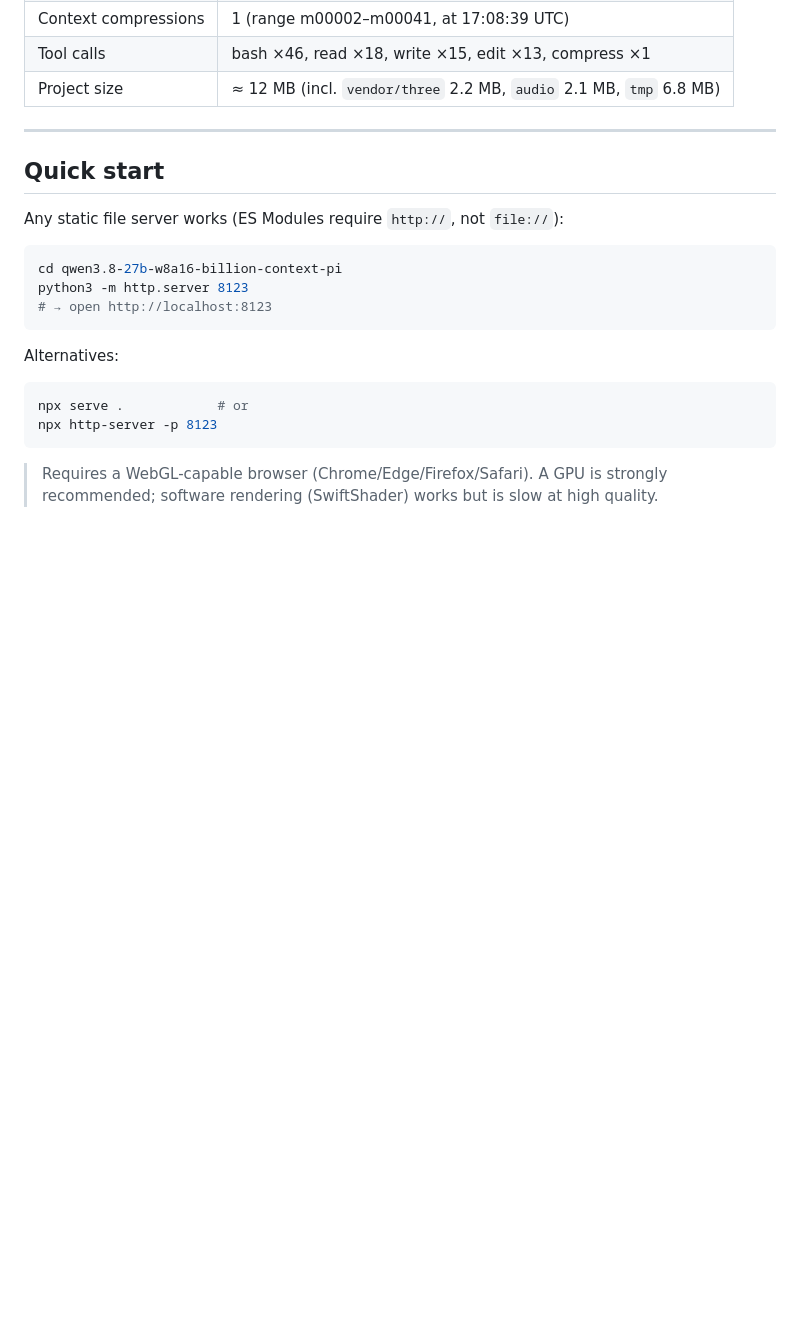
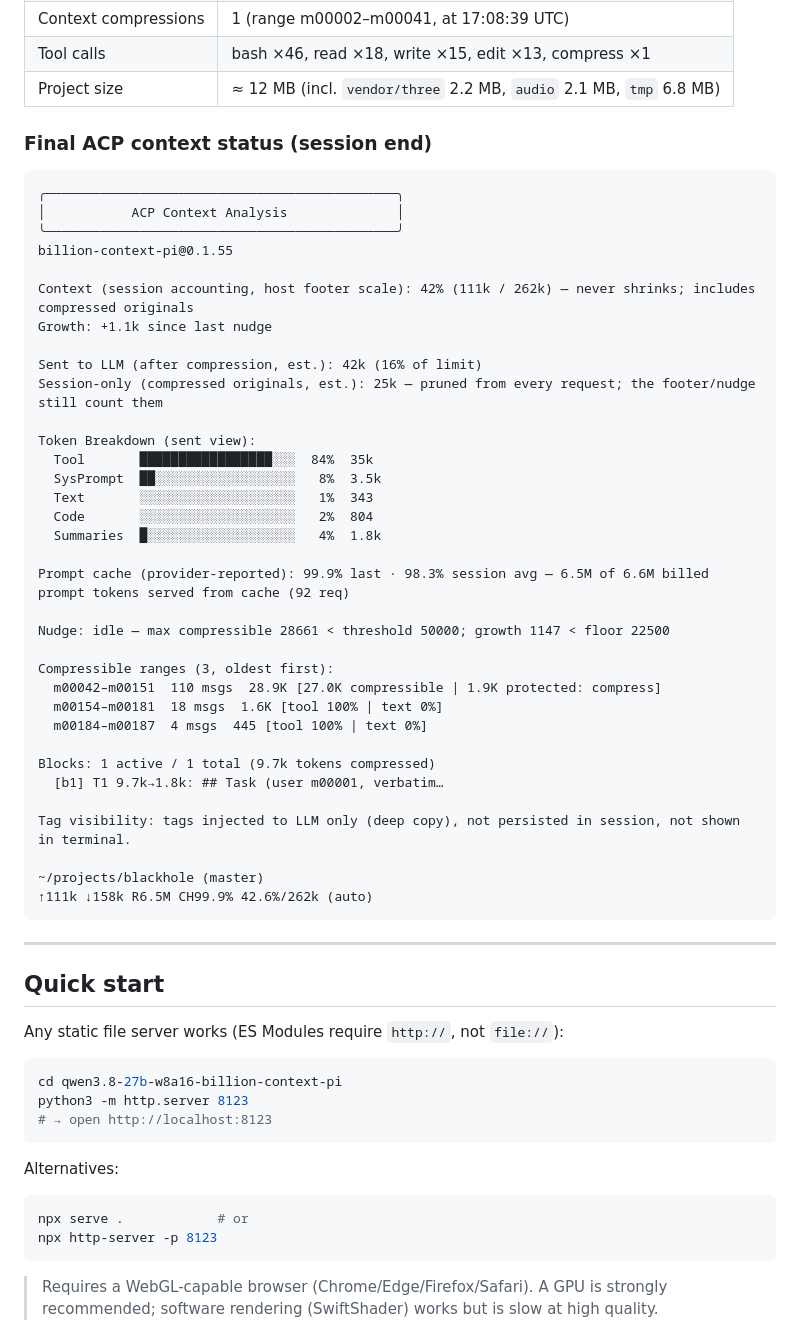
Before and after one commit to ranxianglei/blackhole, a Markdown page: qwen3.8-27b-w8a16-billion-context-pi/README.md, the part around the change. GitHub-like rendering; blank space fills up the shorter version.

Commit message:
Add final ACP context status to README statistics

````diff
--- a/qwen3.8-27b-w8a16-billion-context-pi/README.md
+++ b/qwen3.8-27b-w8a16-billion-context-pi/README.md
@@ -32,6 +32,45 @@ human code edits.
 | Context compressions | 1 (range m00002–m00041, at 17:08:39 UTC) |
 | Tool calls | bash ×46, read ×18, write ×15, edit ×13, compress ×1 |
 | Project size | ≈ 12 MB (incl. `vendor/three` 2.2 MB, `audio` 2.1 MB, `tmp` 6.8 MB) |
+
+### Final ACP context status (session end)
+
+```
+╭─────────────────────────────────────────────╮
+│           ACP Context Analysis              │
+╰─────────────────────────────────────────────╯
+billion-context-pi@0.1.55
+
+Context (session accounting, host footer scale): 42% (111k / 262k) — never shrinks; includes compressed originals
+Growth: +1.1k since last nudge
+
+Sent to LLM (after compression, est.): 42k (16% of limit)
+Session-only (compressed originals, est.): 25k — pruned from every request; the footer/nudge still count them
+
+Token Breakdown (sent view):
+  Tool       █████████████████░░░  84%  35k
+  SysPrompt  ██░░░░░░░░░░░░░░░░░░   8%  3.5k
+  Text       ░░░░░░░░░░░░░░░░░░░░   1%  343
+  Code       ░░░░░░░░░░░░░░░░░░░░   2%  804
+  Summaries  █░░░░░░░░░░░░░░░░░░░   4%  1.8k
+
+Prompt cache (provider-reported): 99.9% last · 98.3% session avg — 6.5M of 6.6M billed prompt tokens served from cache (92 req)
+
+Nudge: idle — max compressible 28661 < threshold 50000; growth 1147 < floor 22500
+
+Compressible ranges (3, oldest first):
+  m00042–m00151  110 msgs  28.9K [27.0K compressible | 1.9K protected: compress]
+  m00154–m00181  18 msgs  1.6K [tool 100% | text 0%]
+  m00184–m00187  4 msgs  445 [tool 100% | text 0%]
+
+Blocks: 1 active / 1 total (9.7k tokens compressed)
+  [b1] T1 9.7k→1.8k: ## Task (user m00001, verbatim…
+
+Tag visibility: tags injected to LLM only (deep copy), not persisted in session, not shown in terminal.
+
+~/projects/blackhole (master)
+↑111k ↓158k R6.5M CH99.9% 42.6%/262k (auto)
+```
 
 ---
 
````
